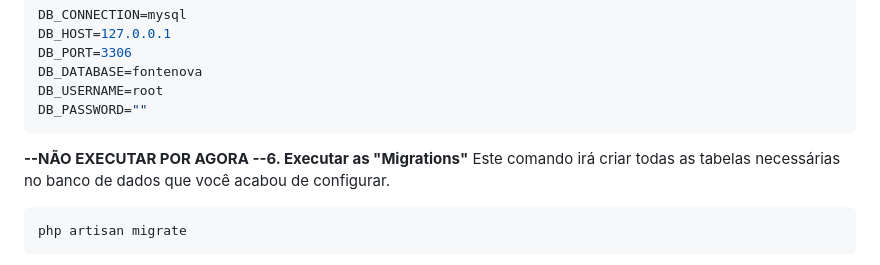
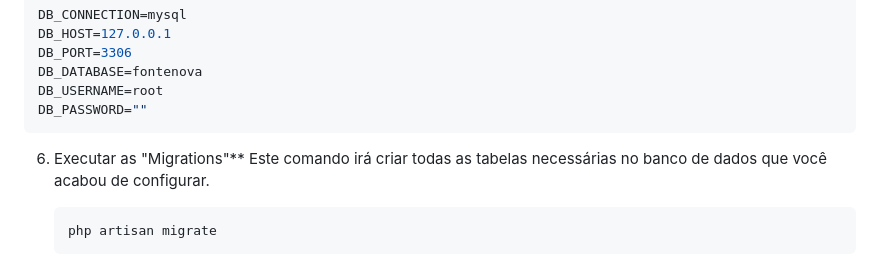
Before and after one commit to Joao-ALD/FonteNova, a Markdown page: README.md, the part around the change. GitHub-like rendering.

````diff
--- a/README.md
+++ b/README.md
@@ -92,7 +92,7 @@ Antes de começar, garanta que você tenha os seguintes softwares instalados na
    DB_PASSWORD=""
    ```
 
-**--NÃO EXECUTAR POR AGORA --6. Executar as "Migrations"**
+6. Executar as "Migrations"**
    Este comando irá criar todas as tabelas necessárias no banco de dados que você acabou de configurar.
 
    ```bash
````
